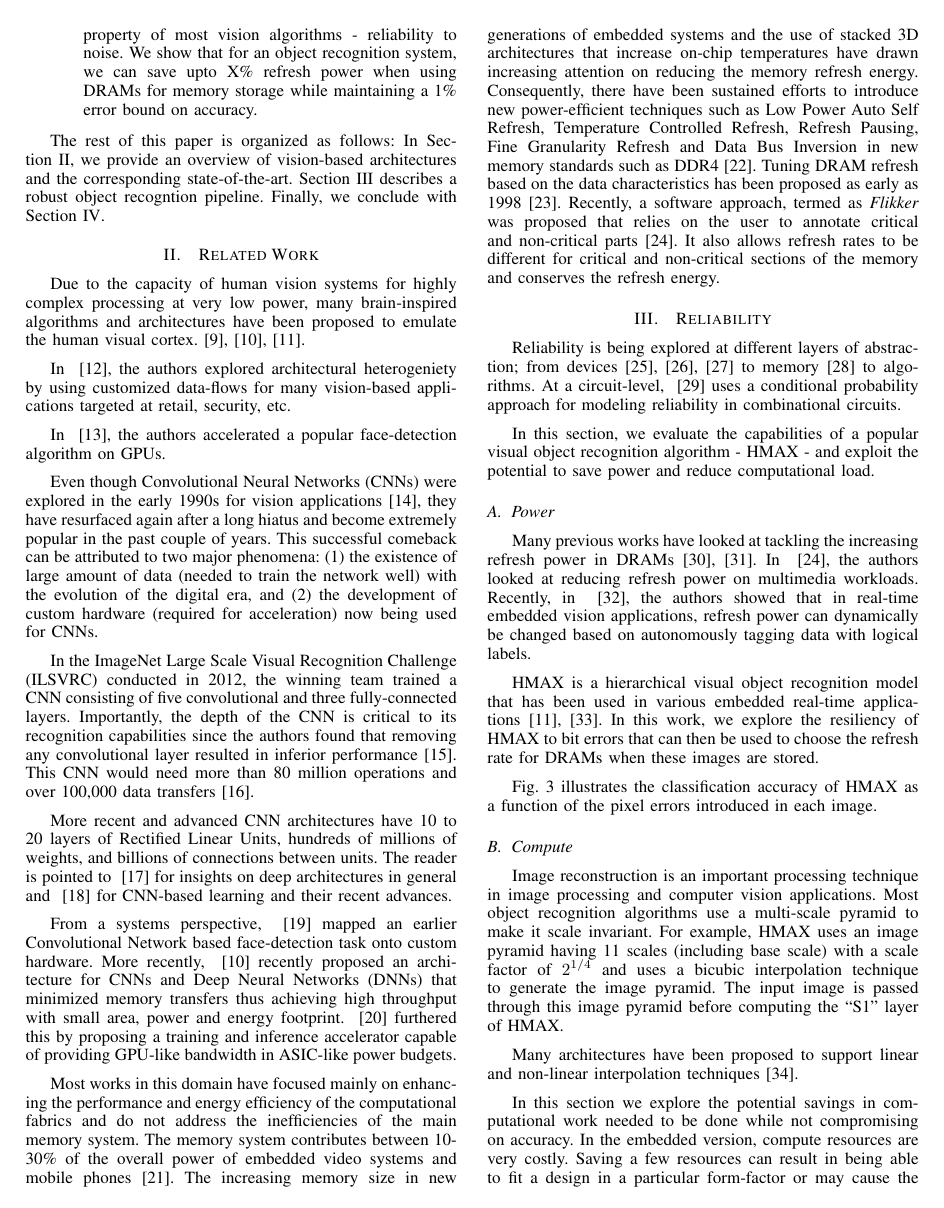
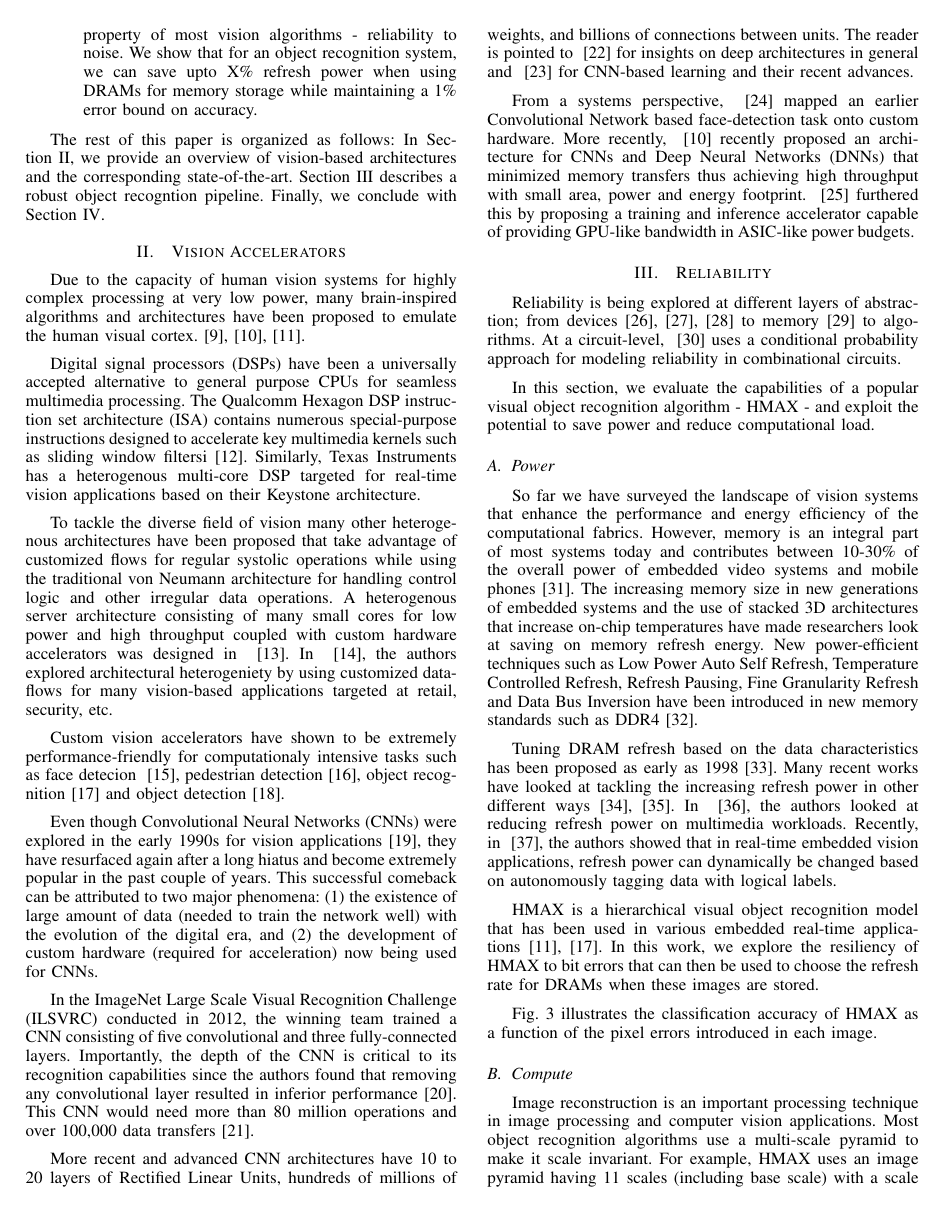
Before and after one commit to siddadd/iNIS2015, a LaTeX paper (inis2015.tex, which reads src/related.tex, src/reliability.tex): page 2 of 4. Compiled offline with pdfLaTeX.

Commit message:
Cleaning up section II and adding more references

```diff
--- a/inis2015.tex
+++ b/inis2015.tex
@@ -445,7 +445,7 @@ Vijaykrishnan Narayanan\IEEEauthorrefmark{1}}
 
 %\hfill January 11, 2007
 
-\section{Related Work}
+\section{Vision Accelerators}
 \label{sec:related}
 \input{src/related.tex}
 
--- a/src/related.tex
+++ b/src/related.tex
@@ -1,11 +1,22 @@
 
 Due to the capacity of human vision systems for highly complex processing at very low power, many brain-inspired algorithms and architectures have been proposed to emulate the human visual cortex.~\cite{Nere2011,Chen2014,Kestur2012}. %[YiranChen UPitt, Qingriu Syracuse, NEC CNN].
 
-%Architectures
-In ~\cite{HPCA2015}, the authors explored architectural heterogeniety by using customized data-flows for many vision-based applications targeted at retail, security, etc.
+%DSPs
+Digital signal processors (DSPs) have been a universally accepted alternative to general purpose CPUs for seamless multimedia processing.
+The Qualcomm Hexagon DSP instruction set architecture (ISA) contains numerous special-purpose instructions designed to accelerate key multimedia kernels such as
+sliding window filtersi~\cite{hexagon}. Similarly, Texas Instruments has a heterogenous multi-core DSP targeted for real-time vision applications
+based on their Keystone architecture.
 
-%Applications
-In ~\cite{violafccm}, the authors accelerated a popular face-detection algorithm on GPUs.
+%Heterogenous Architectures
+To tackle the diverse field of vision many other heterogenous architectures have been proposed that take advantage of
+customized flows for regular systolic operations while
+using the traditional von Neumann architecture for handling control logic and other irregular data operations. A heterogenous server architecture consisting of
+many small cores for low power and high throughput coupled with custom hardware accelerators was designed in ~\cite{Iyer2011}.
+In ~\cite{HPCA2015}, the authors explored architectural heterogeniety by using customized data-flows for many vision-based applications targeted at retail,
+security, etc.
+
+%Custom Accelerators
+Custom vision accelerators have shown to be extremely performance-friendly for computationaly intensive tasks such as face detecion ~\cite{violafccm}, pedestrian detection~\cite{sips2014}, object recognition~\cite{Maashri2012a} and object detection~\cite{Bae2011}.
 
 %CNNs
 Even though Convolutional Neural Networks (CNNs) were explored in the early 1990s for vision applications~\cite{giles1997}, they have resurfaced again after a long hiatus and become extremely popular in the past couple of years.
@@ -25,6 +36,3 @@ From a systems perspective, ~\cite{Farabet2009} mapped an earlier Convolutional
 Neural Networks (DNNs) that minimized memory transfers thus achieving high
 throughput with small area, power and energy footprint. ~\cite{DaDianNao} furthered this by proposing a training and inference accelerator
 capable of providing GPU-like bandwidth in ASIC-like power budgets.
-
-Most works in this domain have focused mainly on enhancing the performance and energy efficiency of the computational fabrics and do not address the inefficiencies of the main memory system. The memory system contributes between 10-30\% of the overall power of embedded video systems and mobile phones~\cite{CarrollAaronHeiser2010}. The increasing memory size in new generations of embedded systems and the use of stacked 3D architectures that increase on-chip temperatures have drawn increasing attention on reducing the memory refresh energy. Consequently, there have been sustained efforts to introduce new power-efficient techniques such as Low Power Auto Self Refresh, Temperature Controlled Refresh, Refresh Pausing, Fine Granularity Refresh and Data Bus Inversion in new memory standards such as DDR4~\cite{jedec-sdram-standards}.
-Tuning DRAM refresh based on the data characteristics has been proposed as early as 1998~\cite{islped98}. Recently, a software approach, termed as \emph{Flikker} was proposed that relies on the user to annotate critical and non-critical parts~\cite{Liu2011}. It also allows refresh rates to be different for critical and non-critical sections of the memory and conserves the refresh energy.
--- a/src/reliability.tex
+++ b/src/reliability.tex
@@ -7,7 +7,22 @@ In this section, we evaluate the capabilities of a popular visual object recogni
 power and reduce computational load.
 
 \subsection{Power}
-Many previous works have looked at tackling the increasing refresh power in DRAMs~\cite{Liu2012, Stuecheli2010}. In ~\cite{Liu2011}, the
+
+So far we have surveyed the landscape of vision systems that enhance the
+performance and energy efficiency of the computational fabrics.
+However, memory is an integral part of most systems today and contributes
+between 10-30\% of the overall power of embedded video systems and
+mobile phones~\cite{CarrollAaronHeiser2010}.
+The increasing memory size in new generations of embedded systems and
+the use of stacked 3D architectures that increase on-chip temperatures
+have made researchers look at saving on memory refresh energy.
+New power-efficient techniques such as Low Power Auto Self Refresh, Temperature Controlled Refresh, Refresh Pausing, Fine Granularity Refresh and Data Bus
+Inversion have been introduced in new memory standards such as
+DDR4~\cite{jedec-sdram-standards}.
+
+Tuning DRAM refresh based on the data characteristics has been proposed as early as 1998~\cite{islped98}.
+Many recent works have looked at tackling the increasing refresh power in other
+different ways~\cite{Liu2012, Stuecheli2010}. In ~\cite{Liu2011}, the
 authors looked at reducing refresh power on multimedia workloads. Recently, in ~\cite{iccd2014}, the authors showed that in
 real-time embedded vision applications, refresh power can dynamically be changed based on autonomously tagging data with logical labels.
 
```
Also changed, not shown: library.bib (+19 -0 lines), src/conclusion.tex (+4 -3 lines), inis2015.bbl, inis2015.pdf, 3 other files.
